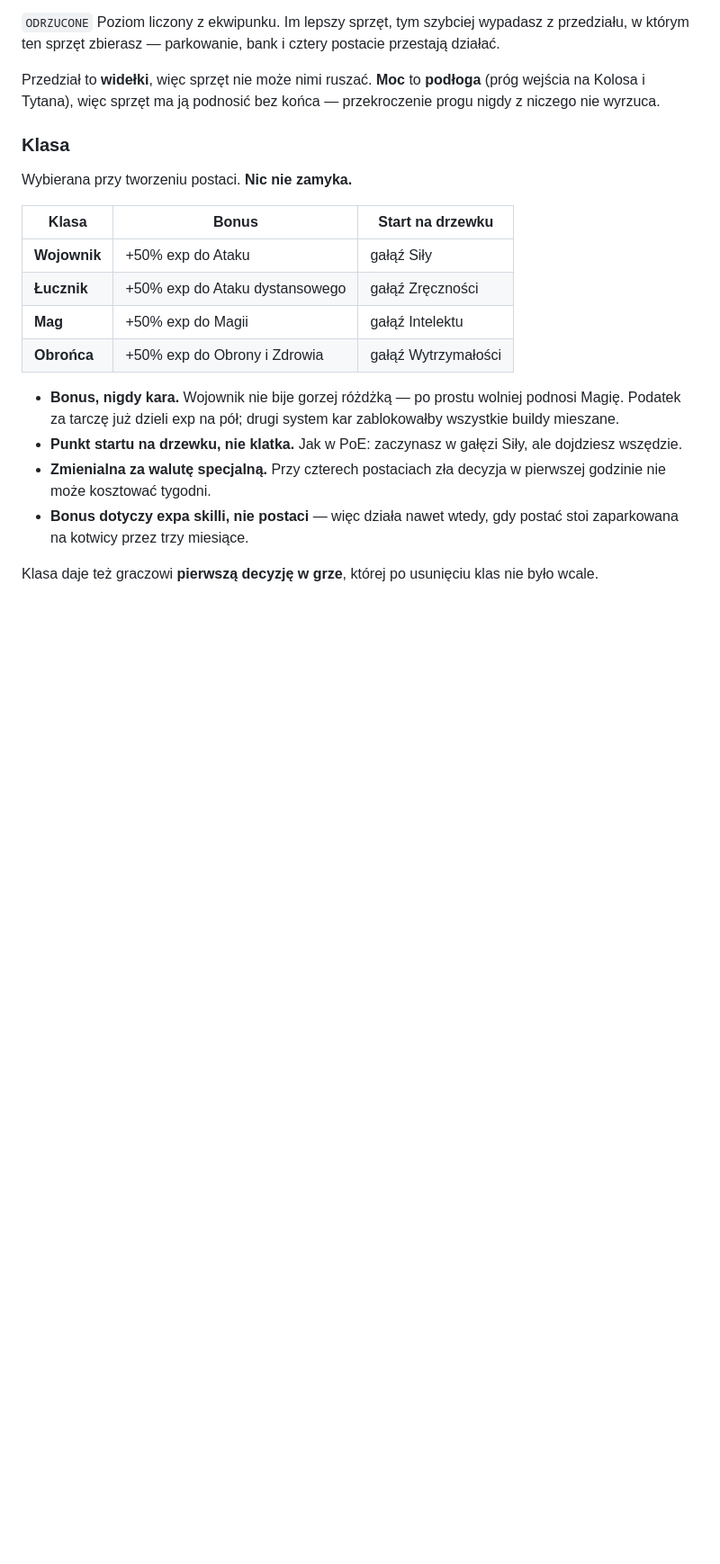
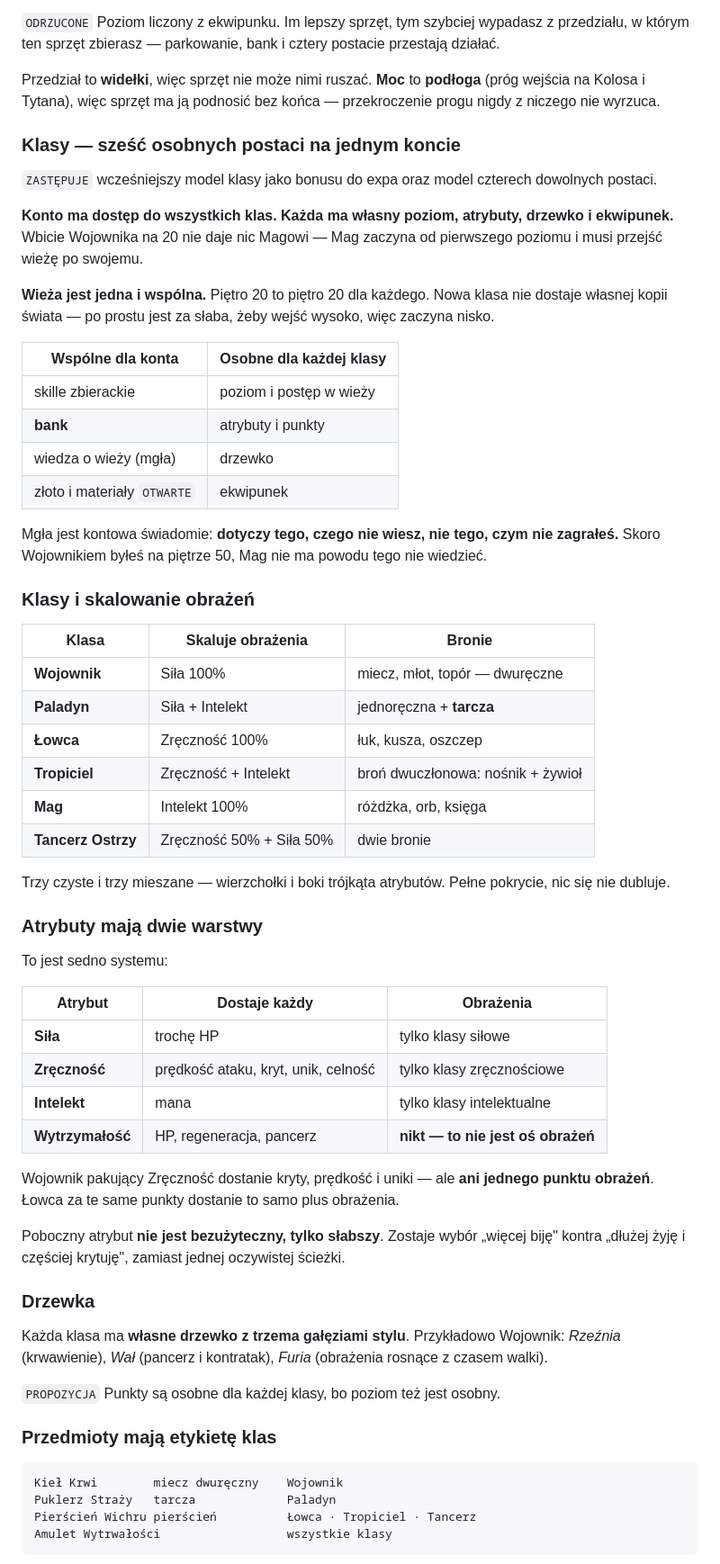
Before and after one commit to Mocne-Studio/RaidFolk_Idle, a Markdown page: RAIDFOLK_IDLE_DESIGN.md, the part around one of its changes. Shown at 90% size. Rendered like a GitHub page; blank space fills up the shorter version.

Commit message:
Model klas: szesc osobnych postaci na jednym koncie
Kazda klasa ma wlasny poziom, atrybuty, drzewko i ekwipunek.
Wieza jest jedna i wspolna - nowa klasa nie dostaje kopii swiata,
po prostu zaczyna nisko.

Wspolne dla konta: skille zbierackie, bank, wiedza o wiezy.

Atrybuty maja dwie warstwy: efekty uniwersalne dostaje kazdy,
obrazenia skaluja sie tylko z atrybutem swojej klasy. Wojownik
w Zrecznosci dostanie kryty i uniki, ale zero obrazen.

Przedmioty maja etykiete klas - likwiduje martwy drop, bo kazdy
przedmiot trafia w ktoras z postaci konta.

Odrzucone: skille bojowe, podatek za tarcze, skill Zdrowie.

Dokumentacja. Kod bez zmian.

Co-Authored-By: Claude Opus 5 <noreply@anthropic.com>

````diff
--- a/RAIDFOLK_IDLE_DESIGN.md
+++ b/RAIDFOLK_IDLE_DESIGN.md
@@ -116,20 +116,71 @@ Dlatego wracanie na wyższą trudność ma sens **bez inflacji poziomu**: rośni
 
 Przedział to **widełki**, więc sprzęt nie może nimi ruszać. **Moc** to **podłoga** (próg wejścia na Kolosa i Tytana), więc sprzęt ma ją podnosić bez końca — przekroczenie progu nigdy z niczego nie wyrzuca.
 
-### Klasa
+### Klasy — sześć osobnych postaci na jednym koncie
 
-Wybierana przy tworzeniu postaci. **Nic nie zamyka.**
+`ZASTĘPUJE` wcześniejszy model klasy jako bonusu do expa oraz model czterech dowolnych postaci.
 
-| Klasa | Bonus | Start na drzewku |
+**Konto ma dostęp do wszystkich klas. Każda ma własny poziom, atrybuty, drzewko i ekwipunek.**
+Wbicie Wojownika na 20 nie daje nic Magowi — Mag zaczyna od pierwszego poziomu i musi
+przejść wieżę po swojemu.
+
+**Wieża jest jedna i wspólna.** Piętro 20 to piętro 20 dla każdego. Nowa klasa nie dostaje
+własnej kopii świata — po prostu jest za słaba, żeby wejść wysoko, więc zaczyna nisko.
+
+| Wspólne dla konta | Osobne dla każdej klasy |
+|---|---|
+| skille zbierackie | poziom i postęp w wieży |
+| **bank** | atrybuty i punkty |
+| wiedza o wieży (mgła) | drzewko |
+| złoto i materiały `OTWARTE` | ekwipunek |
+
+Mgła jest kontowa świadomie: **dotyczy tego, czego nie wiesz, nie tego, czym nie zagrałeś.**
+Skoro Wojownikiem byłeś na piętrze 50, Mag nie ma powodu tego nie wiedzieć.
+
+### Klasy i skalowanie obrażeń
+
+| Klasa | Skaluje obrażenia | Bronie |
 |---|---|---|
-| **Wojownik** | +50% exp do Ataku | gałąź Siły |
-| **Łucznik** | +50% exp do Ataku dystansowego | gałąź Zręczności |
-| **Mag** | +50% exp do Magii | gałąź Intelektu |
-| **Obrońca** | +50% exp do Obrony i Zdrowia | gałąź Wytrzymałości |
+| **Wojownik** | Siła 100% | miecz, młot, topór — dwuręczne |
+| **Paladyn** | Siła + Intelekt | jednoręczna + **tarcza** |
+| **Łowca** | Zręczność 100% | łuk, kusza, oszczep |
+| **Tropiciel** | Zręczność + Intelekt | broń dwuczłonowa: nośnik + żywioł |
+| **Mag** | Intelekt 100% | różdżka, orb, księga |
+| **Tancerz Ostrzy** | Zręczność 50% + Siła 50% | dwie bronie |
 
-- **Bonus, nigdy kara.** Wojownik nie bije gorzej różdżką — po prostu wolniej podnosi Magię. Podatek za tarczę już dzieli exp na pół; drugi system kar zablokowałby wszystkie buildy mieszane.
-- **Punkt startu na drzewku, nie klatka.** Jak w PoE: zaczynasz w gałęzi Siły, ale dojdziesz wszędzie.
-- **Zmienialna za walutę specjalną.** Przy czterech postaciach zła decyzja w pierwszej godzinie nie może kosztować tygodni.
-- **Bonus dotyczy expa skilli, nie postaci** — więc działa nawet wtedy, gdy postać stoi zaparkowana na kotwicy przez trzy miesiące.
+Trzy czyste i trzy mieszane — wierzchołki i boki trójkąta atrybutów. Pełne pokrycie,
+nic się nie dubluje.
 
-Klasa daje też graczowi **pierwszą decyzję w grze**, której po usunięciu klas nie było wcale.
+### Atrybuty mają dwie warstwy
+
+To jest sedno systemu:
+
+| Atrybut | Dostaje **każdy** | Obrażenia |
+|---|---|---|
+| **Siła** | trochę HP | tylko klasy siłowe |
+| **Zręczność** | prędkość ataku, kryt, unik, celność | tylko klasy zręcznościowe |
+| **Intelekt** | mana | tylko klasy intelektualne |
+| **Wytrzymałość** | HP, regeneracja, pancerz | **nikt — to nie jest oś obrażeń** |
+
+Wojownik pakujący Zręczność dostanie kryty, prędkość i uniki — ale **ani jednego punktu
+obrażeń**. Łowca za te same punkty dostanie to samo plus obrażenia.
+
+Poboczny atrybut **nie jest bezużyteczny, tylko słabszy**. Zostaje wybór „więcej biję"
+kontra „dłużej żyję i częściej krytuję", zamiast jednej oczywistej ścieżki.
+
+### Drzewka
+
+Każda klasa ma **własne drzewko z trzema gałęziami stylu**. Przykładowo Wojownik:
+*Rzeźnia* (krwawienie), *Wał* (pancerz i kontratak), *Furia* (obrażenia rosnące z czasem walki).
+
+`PROPOZYCJA` Punkty są osobne dla każdej klasy, bo poziom też jest osobny.
+
+### Przedmioty mają etykietę klas
+
+```
+Kieł Krwi        miecz dwuręczny    Wojownik
+Puklerz Straży   tarcza             Paladyn
+Pierścień Wichru pierścień          Łowca · Tropiciel · Tancerz
+Amulet Wytrwałości                  wszystkie klasy
+```
+
````
Also changed, not shown: other parts of RAIDFOLK_IDLE_DESIGN.md (+20 -0 lines).
